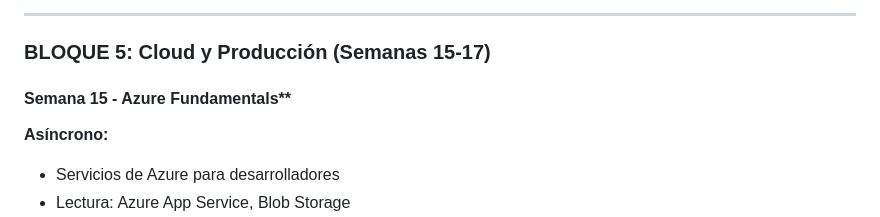
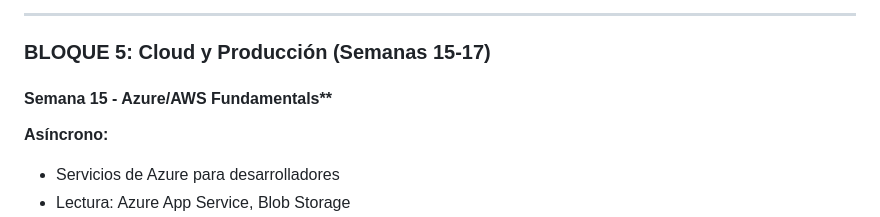
Before and after one commit to gonzalocalle-prog/ISW-331, a Markdown page: PlanSemestral.md, the part around one of its changes. Rendered like a GitHub page.

```diff
--- a/PlanSemestral.md
+++ b/PlanSemestral.md
@@ -337,7 +337,7 @@ Si a la **semana 10** un estudiante va muy retrasado:
 
 ### BLOQUE 5: Cloud y Producción (Semanas 15-17)
 
-#### Semana 15 - Azure Fundamentals**
+#### Semana 15 - Azure/AWS Fundamentals**
 
 **Asíncrono:**
 - Servicios de Azure para desarrolladores
```
Also changed, not shown: other parts of PlanSemestral.md (+1 -1 lines), Rubrica-Semanas-9-14.md (added, +64 -0 lines), semanas/Week13-Testing-EN.md (added, +405 -0 lines).
